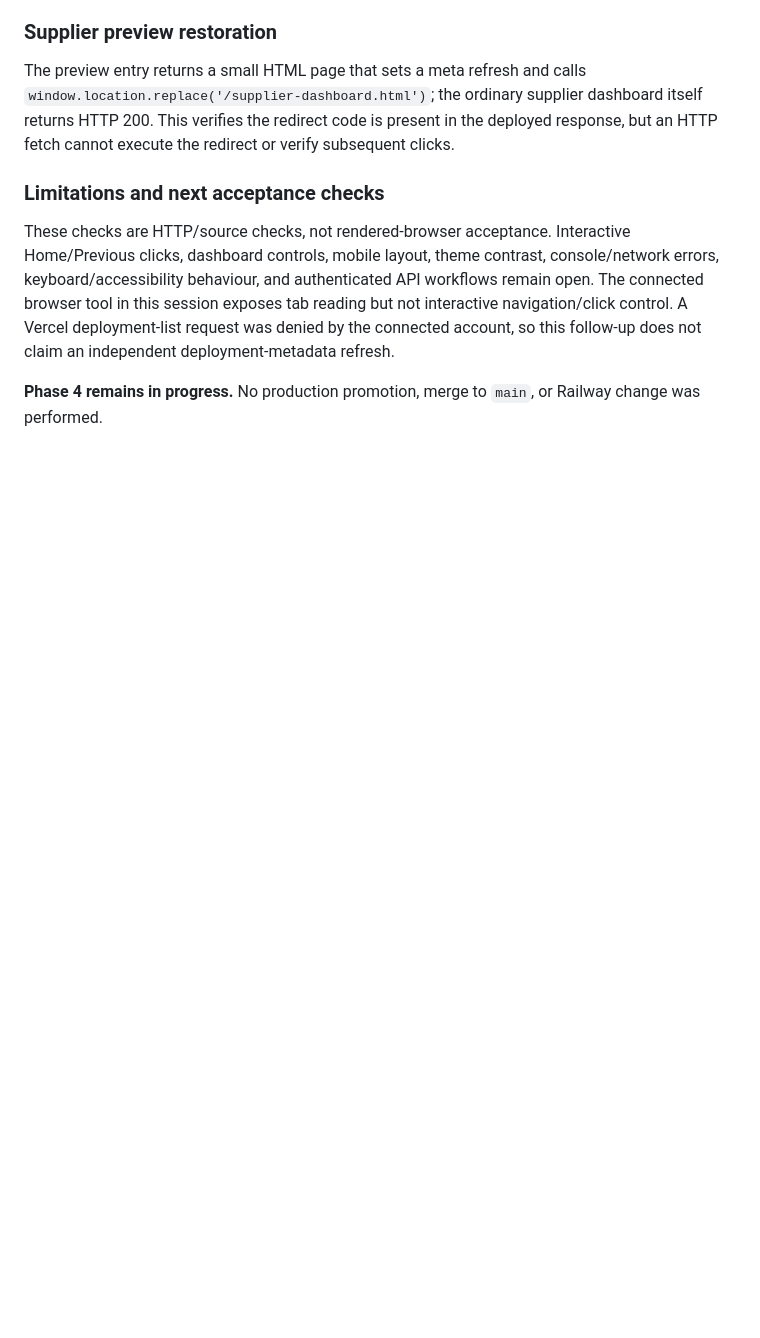
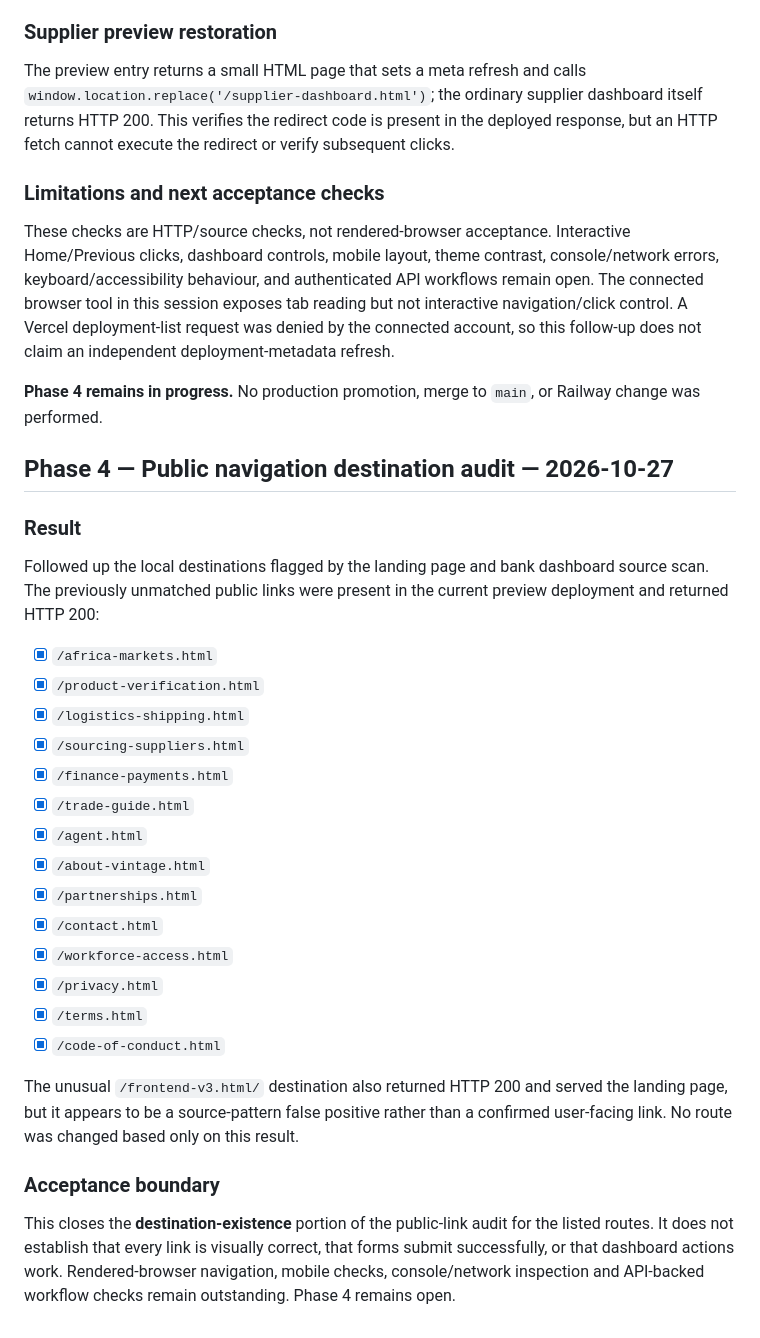
Before and after one commit to Temi911/vtg-backend, a Markdown page: VTG_SITE_WIDE_QA_STATUS.md, the part around the change. Drawn GitHub-style; blank space fills up the shorter version.

Commit message:
Record Phase 4 public navigation destination audit

```diff
--- a/VTG_SITE_WIDE_QA_STATUS.md
+++ b/VTG_SITE_WIDE_QA_STATUS.md
@@ -171,3 +171,28 @@ The preview entry returns a small HTML page that sets a meta refresh and calls `
 These checks are HTTP/source checks, not rendered-browser acceptance. Interactive Home/Previous clicks, dashboard controls, mobile layout, theme contrast, console/network errors, keyboard/accessibility behaviour, and authenticated API workflows remain open. The connected browser tool in this session exposes tab reading but not interactive navigation/click control. A Vercel deployment-list request was denied by the connected account, so this follow-up does not claim an independent deployment-metadata refresh.
 
 **Phase 4 remains in progress.** No production promotion, merge to `main`, or Railway change was performed.
+
+## Phase 4 — Public navigation destination audit — 2026-10-27
+
+### Result
+Followed up the local destinations flagged by the landing page and bank dashboard source scan. The previously unmatched public links were present in the current preview deployment and returned HTTP 200:
+
+- [x] `/africa-markets.html`
+- [x] `/product-verification.html`
+- [x] `/logistics-shipping.html`
+- [x] `/sourcing-suppliers.html`
+- [x] `/finance-payments.html`
+- [x] `/trade-guide.html`
+- [x] `/agent.html`
+- [x] `/about-vintage.html`
+- [x] `/partnerships.html`
+- [x] `/contact.html`
+- [x] `/workforce-access.html`
+- [x] `/privacy.html`
+- [x] `/terms.html`
+- [x] `/code-of-conduct.html`
+
+The unusual `/frontend-v3.html/` destination also returned HTTP 200 and served the landing page, but it appears to be a source-pattern false positive rather than a confirmed user-facing link. No route was changed based only on this result.
+
+### Acceptance boundary
+This closes the **destination-existence** portion of the public-link audit for the listed routes. It does not establish that every link is visually correct, that forms submit successfully, or that dashboard actions work. Rendered-browser navigation, mobile checks, console/network inspection and API-backed workflow checks remain outstanding. Phase 4 remains open.
```
